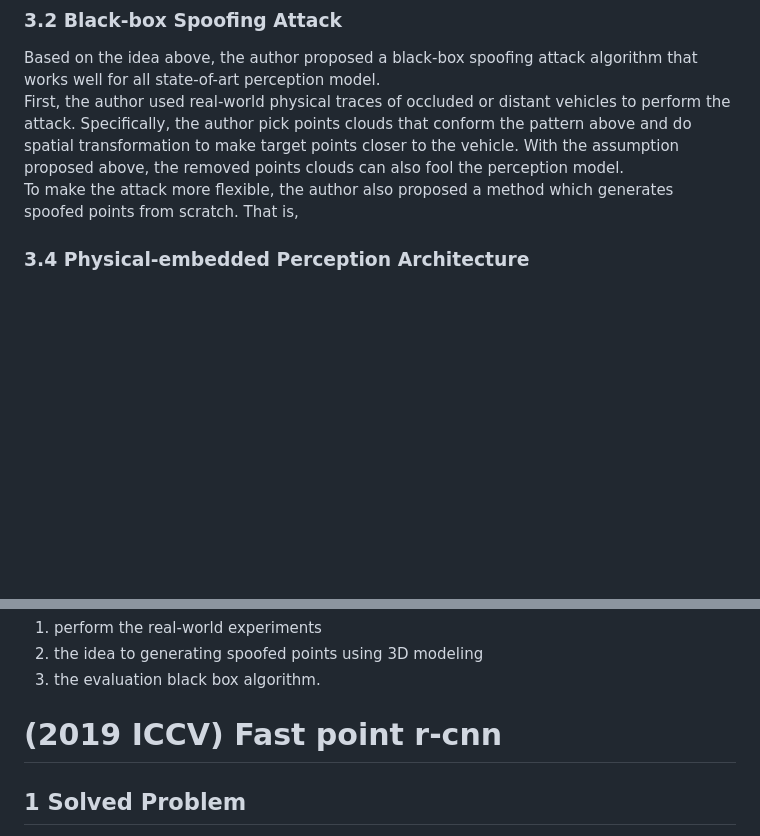
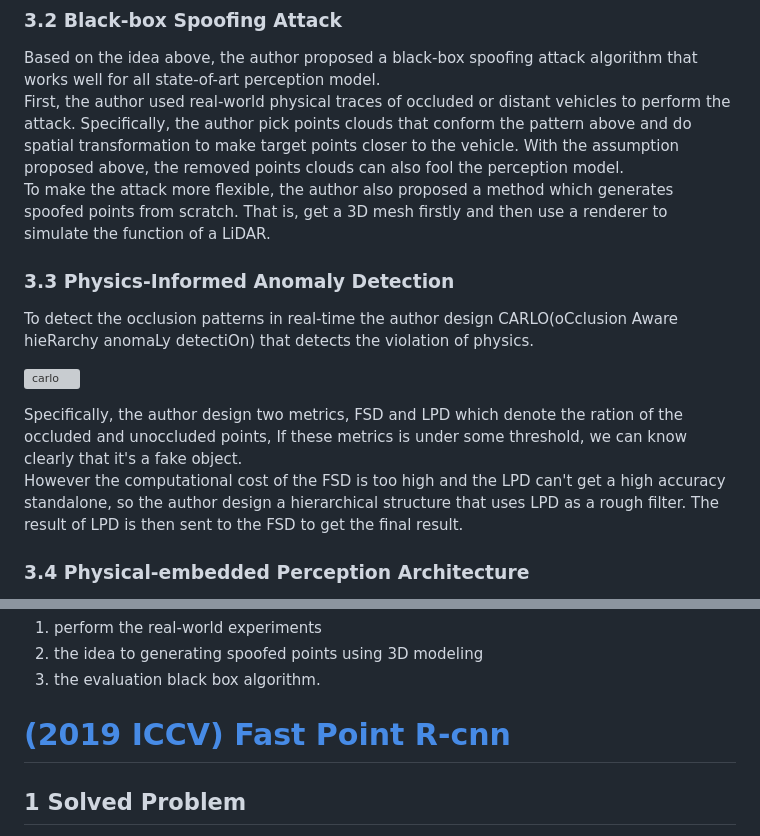
Before and after one commit to lj970926/weekly-paper-reading, a Markdown page: markdown/(USENIX20)Black-box-LiDAR.md, 2 parts joined by grey strips. Rendered like a GitHub page; blank space fills up the shorter version; grey boxes are pictures that could not be loaded.

Commit message:
finish week5

```diff
--- a/markdown/(USENIX20)Black-box-LiDAR.md
+++ b/markdown/(USENIX20)Black-box-LiDAR.md
@@ -19,7 +19,15 @@ The author made an assumption which is the central idea in this paper: the two c
 ### 3.2 Black-box Spoofing Attack
 Based on the idea above, the author proposed a black-box spoofing attack algorithm that works well for all state-of-art perception model.
 First, the author used real-world physical traces of occluded or distant vehicles to perform the attack. Specifically, the author pick points clouds that conform the pattern above and do spatial transformation to make target points closer to the vehicle. With the assumption proposed above, the removed points clouds can also fool the perception model.
-To make the attack more flexible,  the author also proposed a method which generates spoofed points from scratch. That is,
+To make the attack more flexible,  the author also proposed a method which generates spoofed points from scratch. That is, get a 3D mesh firstly and then use a renderer to simulate the function of a LiDAR.
+
+### 3.3 Physics-Informed Anomaly Detection
+To detect the occlusion patterns in real-time the author design CARLO(oCclusion Aware hieRarchy anomaLy detectiOn) that detects the violation of physics.
+
+![carlo](../images/wk5_carlo.png)
+
+Specifically, the author design two metrics, FSD and LPD which denote the ration of the occluded and unoccluded points, If these metrics is under some threshold, we can know clearly that it's a fake object.
+However the computational cost of the FSD is too high and the LPD can't get a high accuracy standalone, so the author design a hierarchical structure that uses LPD as a rough filter. The result of LPD is then sent to the FSD to get the final result.
 
 
 
@@ -53,7 +61,7 @@ After generating the spoofing object, the author used 3D printing technology to
 2. the idea to generating spoofed points using 3D modeling
 3. the evaluation black box algorithm.
 
-# (2019 ICCV) Fast point r-cnn
+# [(2019 ICCV) Fast Point R-cnn](http://openaccess.thecvf.com/content_ICCV_2019/papers/Chen_Fast_Point_R-CNN_ICCV_2019_paper.pdf)
 ## 1 Solved Problem
 State-of-art 3D object detection algorithms based on bird-eye view and voxel view are likely to loss information contained in the raw points cloud. However,  applying CNN directly on the 3D points cloud has been proved computational expensive.
 In this paper, the author proposed a novel two-stage neural network to try to get both high quality and efficiency.
```
Also changed, not shown: other parts of markdown/(USENIX20)Black-box-LiDAR.md (+2 -2 lines), images/wk5_carlo.PNG (added).
